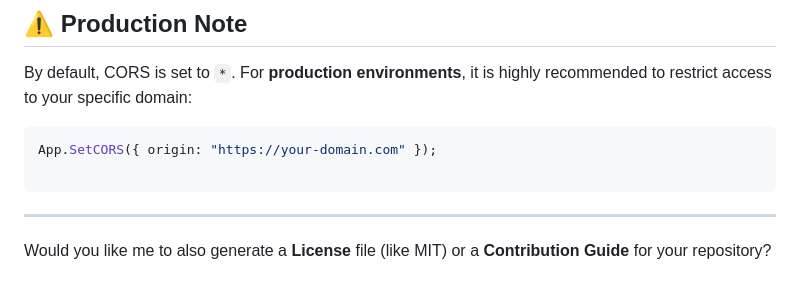
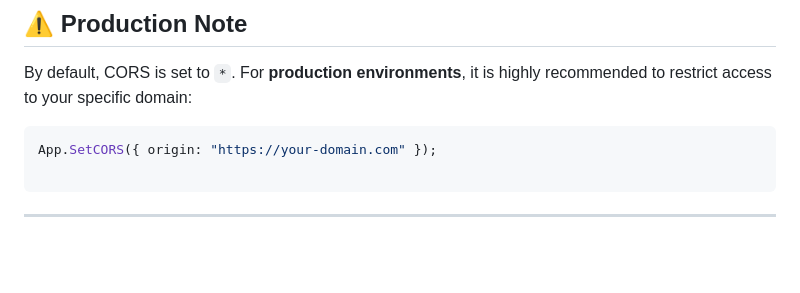
Before and after one commit to xXMaddyX/PiepsSoftNodeHttpServer, a Markdown page: README.md, the part around the change. Rendered like a GitHub page; blank space fills up the shorter version.

````diff
--- a/README.md
+++ b/README.md
@@ -116,5 +116,3 @@ App.SetCORS({ origin: "https://your-domain.com" });
 ```
 
 ---
-
-Would you like me to also generate a **License** file (like MIT) or a **Contribution Guide** for your repository?
````
